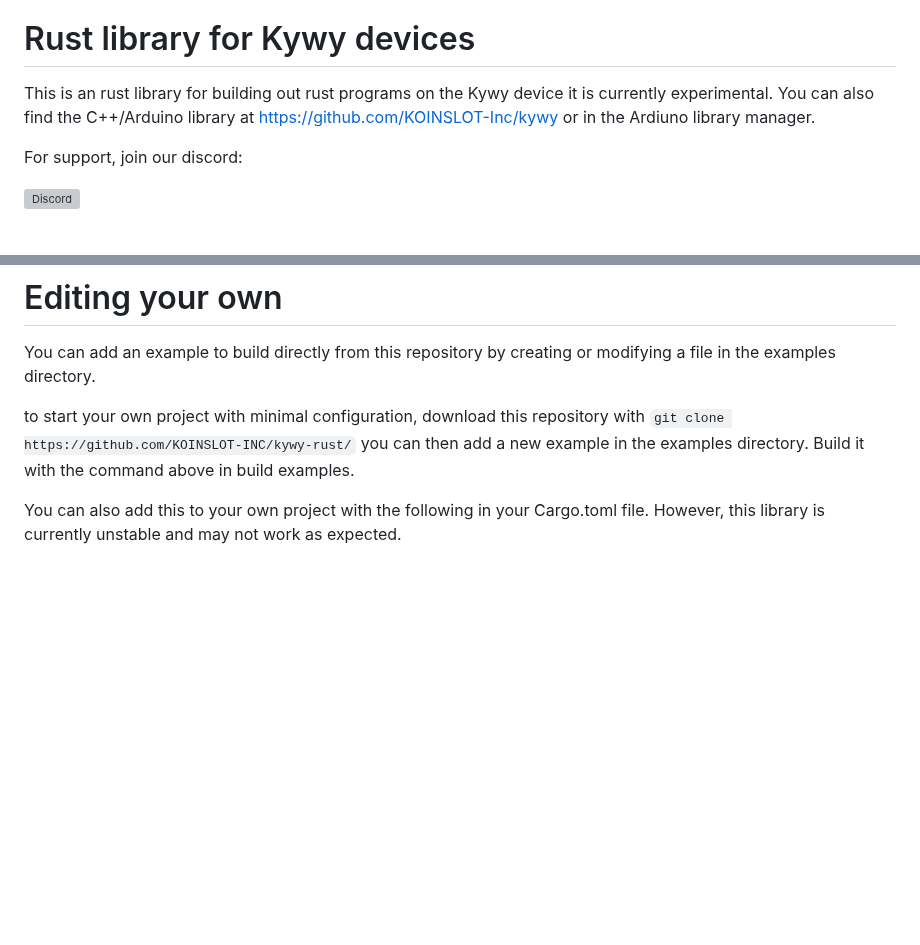
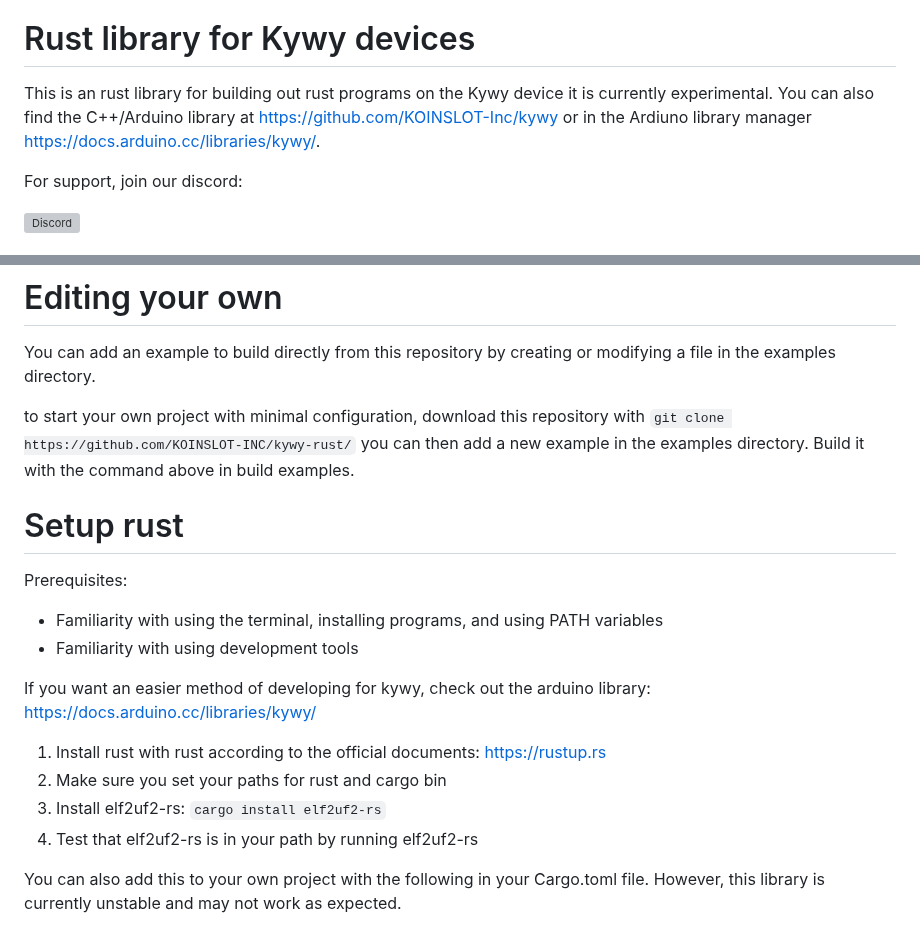
Before and after one commit to KOINSLOT-Inc/kywy-rust, a Markdown page: README.md, 2 parts joined by grey strips. Drawn GitHub-style; blank space fills up the shorter version; grey boxes are pictures that could not be loaded.

Commit message:
Update README.md
Signed-off-by: Joe <3395054+Joe-Lannan@users.noreply.github.com>

```diff
--- a/README.md
+++ b/README.md
@@ -41,7 +41,7 @@ Get a kywy at https://kywy.io
 
 # Rust library for Kywy devices
 
-This is an rust library for building out rust programs on the Kywy device it is currently experimental. You can also find the C++/Arduino library at https://github.com/KOINSLOT-Inc/kywy or in the Ardiuno library manager.
+This is an rust library for building out rust programs on the Kywy device it is currently experimental. You can also find the C++/Arduino library at https://github.com/KOINSLOT-Inc/kywy or in the Ardiuno library manager https://docs.arduino.cc/libraries/kywy/.
 
 For support, join our discord:
 
@@ -105,4 +105,16 @@ You can add an example to build directly from this repository by creating or mod
 
 to start your own project with minimal configuration, download this repository with  `git clone https://github.com/KOINSLOT-INC/kywy-rust/` you can then add a new example in the examples directory. Build it with the command above in build examples.
 
+# Setup rust
+Prerequisites:
+  - Familiarity with using the terminal, installing programs, and using PATH variables
+  - Familiarity with using development tools
+
+If you want an easier method of developing for kywy, check out the arduino library: https://docs.arduino.cc/libraries/kywy/
+
+1. Install rust with rust according to the official documents: [https://rustup.rs](https://www.rust-lang.org/tools/install)
+2. Make sure you set your paths for rust and cargo bin
+3. Install elf2uf2-rs: `cargo install elf2uf2-rs`
+4. Test that elf2uf2-rs is in your path by running elf2uf2-rs
+
 You can also add this to your own project with the following in your Cargo.toml file. However, this library is currently unstable and may not work as expected.
```
Also changed, not shown: other parts of README.md (+1 -1 lines).
